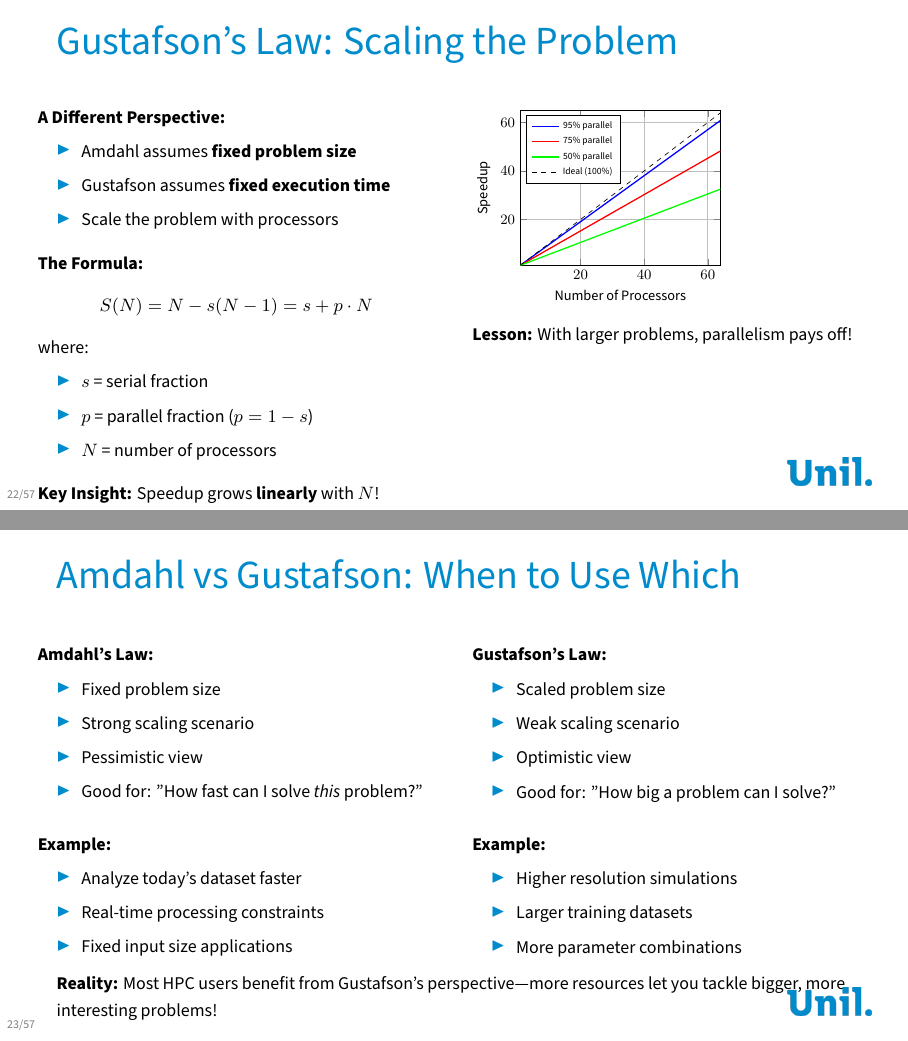
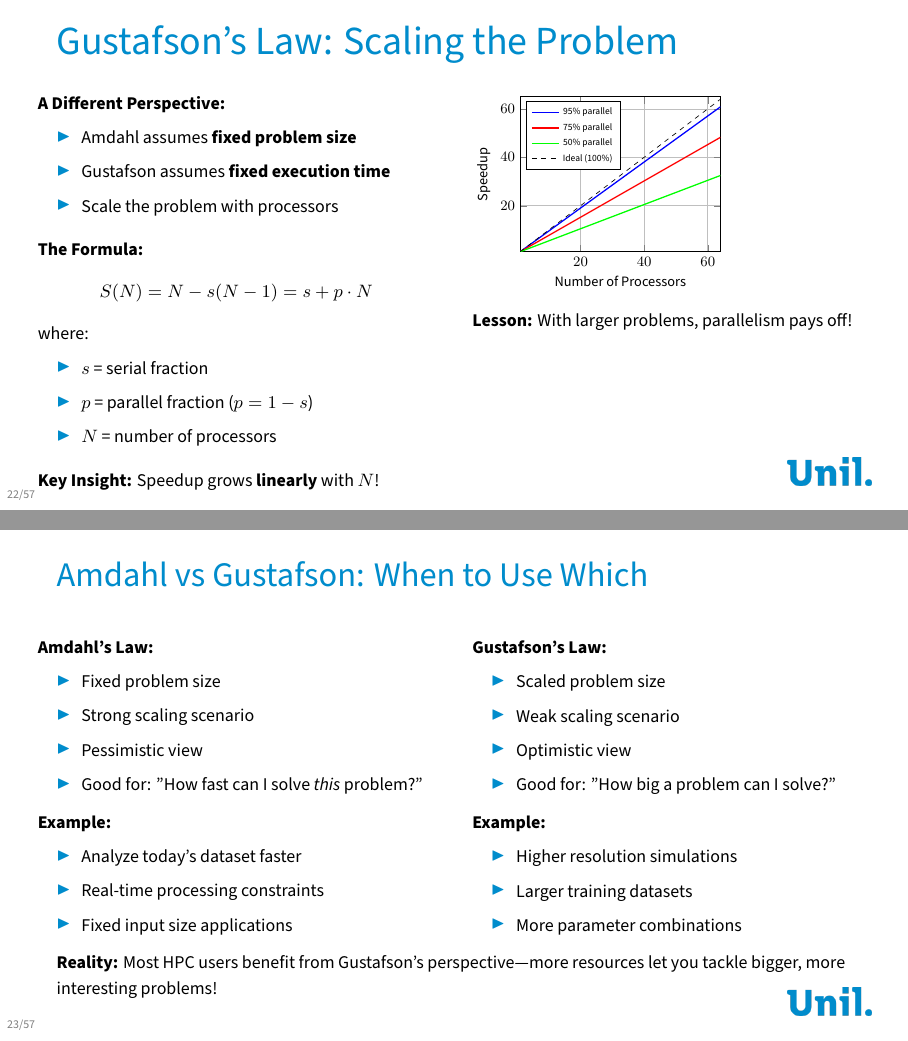
Before and after one commit to calvofl0/hpc_introduction, LaTeX slides (hpc_foundations.tex): pages 22 and 23 of 57, joined at a grey line. Compiled offline with XeLaTeX; a missing font is replaced by an installed copy or a similar font.

Commit message:
Fixed layout of the Gustafson's Law slides

```diff
--- a/hpc_foundations.tex
+++ b/hpc_foundations.tex
@@ -963,6 +963,7 @@ for (int i = 0; i < N; i++) {
 \end{frame}
 
 \begin{frame}[fragile]{Gustafson's Law: Scaling the Problem}
+	\vspace{-1em}
 	\footnotesize
     \begin{columns}[T]
         \begin{column}{0.5\textwidth}
@@ -1018,7 +1019,8 @@ for (int i = 0; i < N; i++) {
     \end{columns}
 \end{frame}
 
-\begin{frame}{Amdahl vs Gustafson: When to Use Which}
+\begin{frame}{\LARGE Amdahl vs Gustafson: When to Use Which}
+	\vspace{-1em}
 	\footnotesize
     \begin{columns}[T]
         \begin{column}{0.5\textwidth}
@@ -1029,7 +1031,7 @@ for (int i = 0; i < N; i++) {
                 \item Pessimistic view
                 \item Good for: "How fast can I solve \textit{this} problem?"
             \end{itemize}
-            \vskip1em
+            \vskip.2em
             \textbf{Example:}
             \begin{itemize}
                 \item Analyze today's dataset faster
```
Also changed, not shown: hpc_foundations.tex (2 more changed lines).
